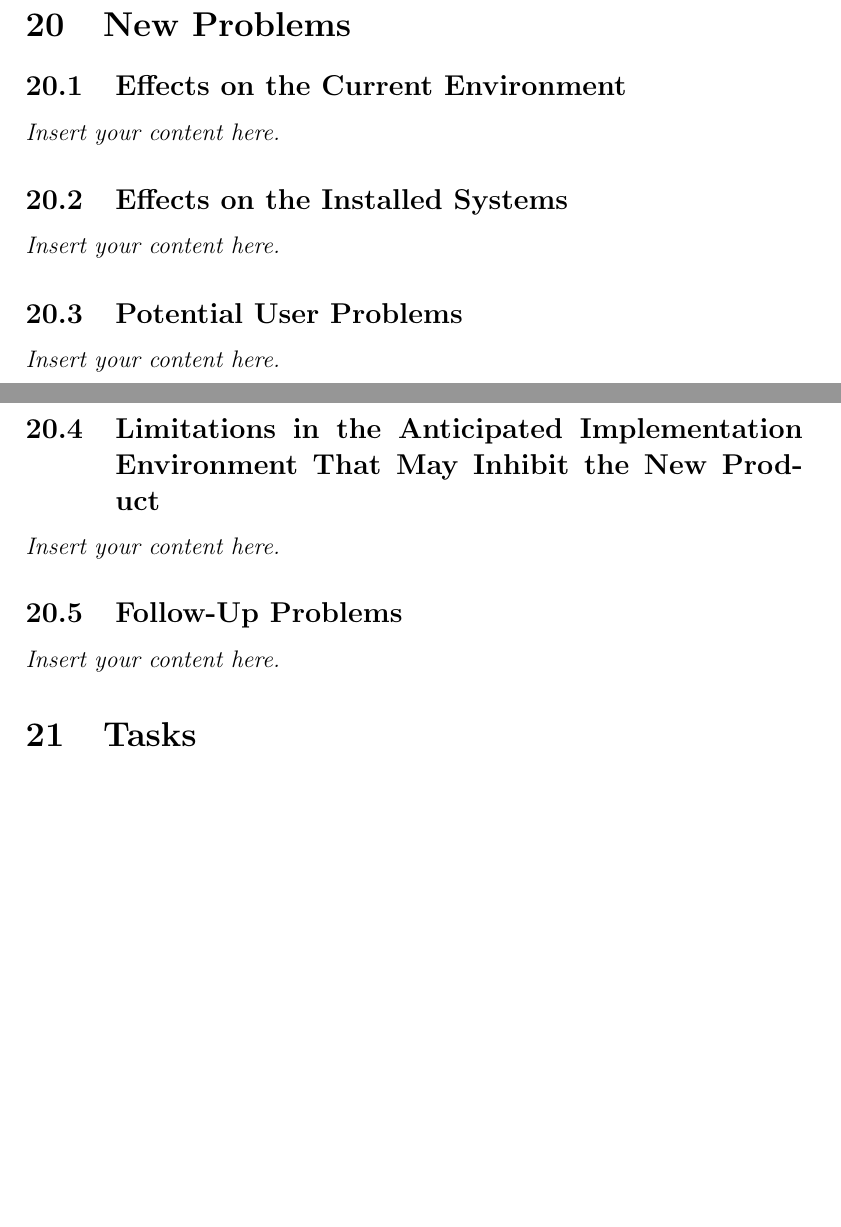
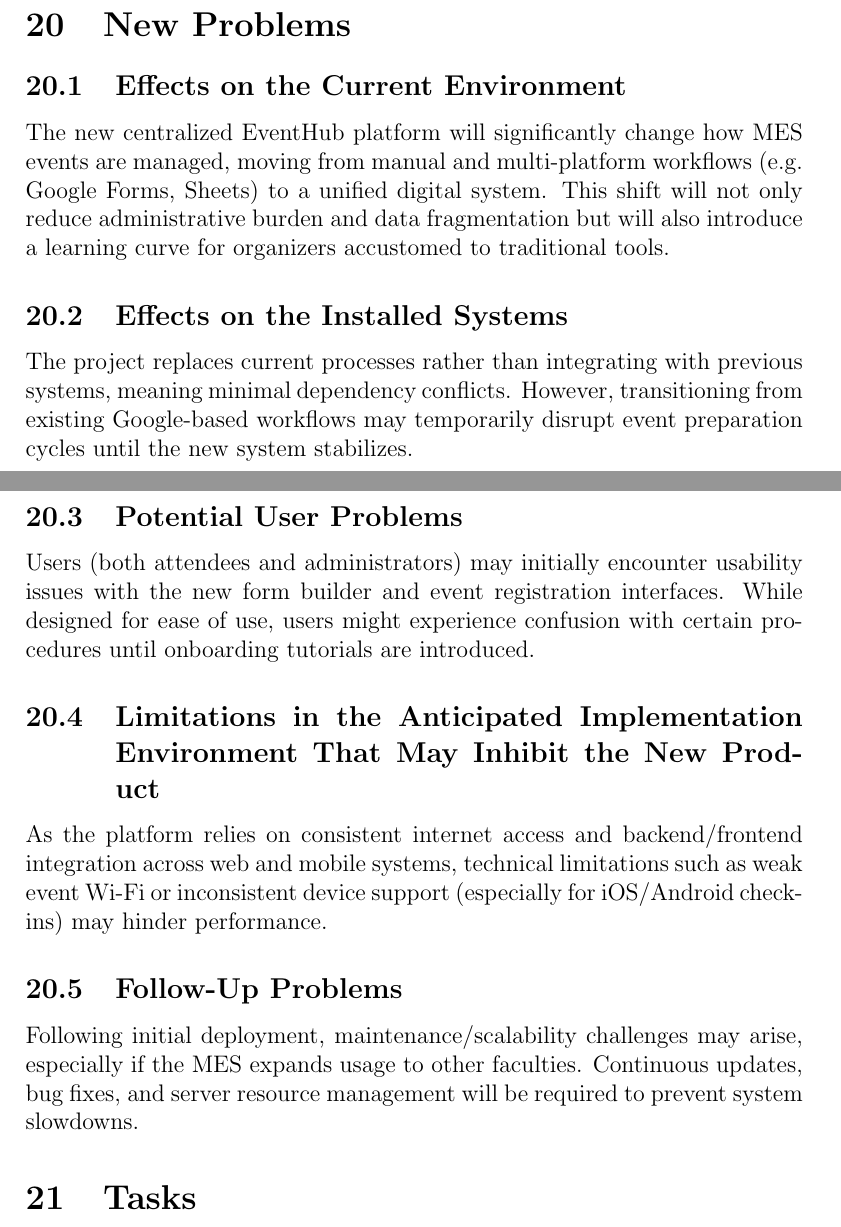
Before and after one commit to VirochaanRG/MES-Event-Management-System, a LaTeX document (docs/SRS-Volere/SRS.tex): two parts of pages 51 and 52 of 57 before the commit and two parts of pages 51 and 52 of 58 after it, joined at a grey line, cut so that both start at the same text, the shorter picture padded with empty space. Compiled offline with pdfLaTeX.

Commit message:
Added section 20.1, 20.2, 20.3, 20.4 and 20.5

```diff
--- a/docs/SRS-Volere/SRS.tex
+++ b/docs/SRS-Volere/SRS.tex
@@ -1041,17 +1041,23 @@ These components will allow us to develop our application faster and more effici
 \textit{There don't seem to be any products that can be copied which contain all the required components within a single product. Moreover the MES wants a product that doesn't require an external license and wants to be fully built in house so they have control over future development and usage.}
 
 \section{New Problems}
+
 \subsection{Effects on the Current Environment}
-\lips
+The new centralized EventHub platform will significantly change how MES events are managed, moving from manual and multi-platform workflows (e.g. Google Forms, Sheets) to a unified digital system. This shift will not only reduce administrative burden and data fragmentation but will also introduce a learning curve for organizers accustomed to traditional tools.
+
 \subsection{Effects on the Installed Systems}
-\lips
+The project replaces current processes rather than integrating with previous systems, meaning minimal dependency conflicts. However, transitioning from existing Google-based workflows may temporarily disrupt event preparation cycles until the new system stabilizes.
+
 \subsection{Potential User Problems}
-\lips
+Users (both attendees and administrators) may initially encounter usability issues with the new form builder and event registration interfaces. While designed for ease of use, users might experience confusion with certain procedures until onboarding tutorials are introduced.
+
 \subsection{Limitations in the Anticipated Implementation Environment That May
 Inhibit the New Product}
-\lips
+As the platform relies on consistent internet access and backend/frontend integration across web and mobile systems, technical limitations such as weak event Wi-Fi or inconsistent device support (especially for iOS/Android check-ins) may hinder performance.
+
 \subsection{Follow-Up Problems}
-\lips
+Following initial deployment, maintenance/scalability challenges may arise, especially if the MES expands usage to other faculties. Continuous updates, bug fixes, and server resource management will be required to prevent system slowdowns.
+
 
 \section{Tasks}
 \subsection{Project Planning }
```
